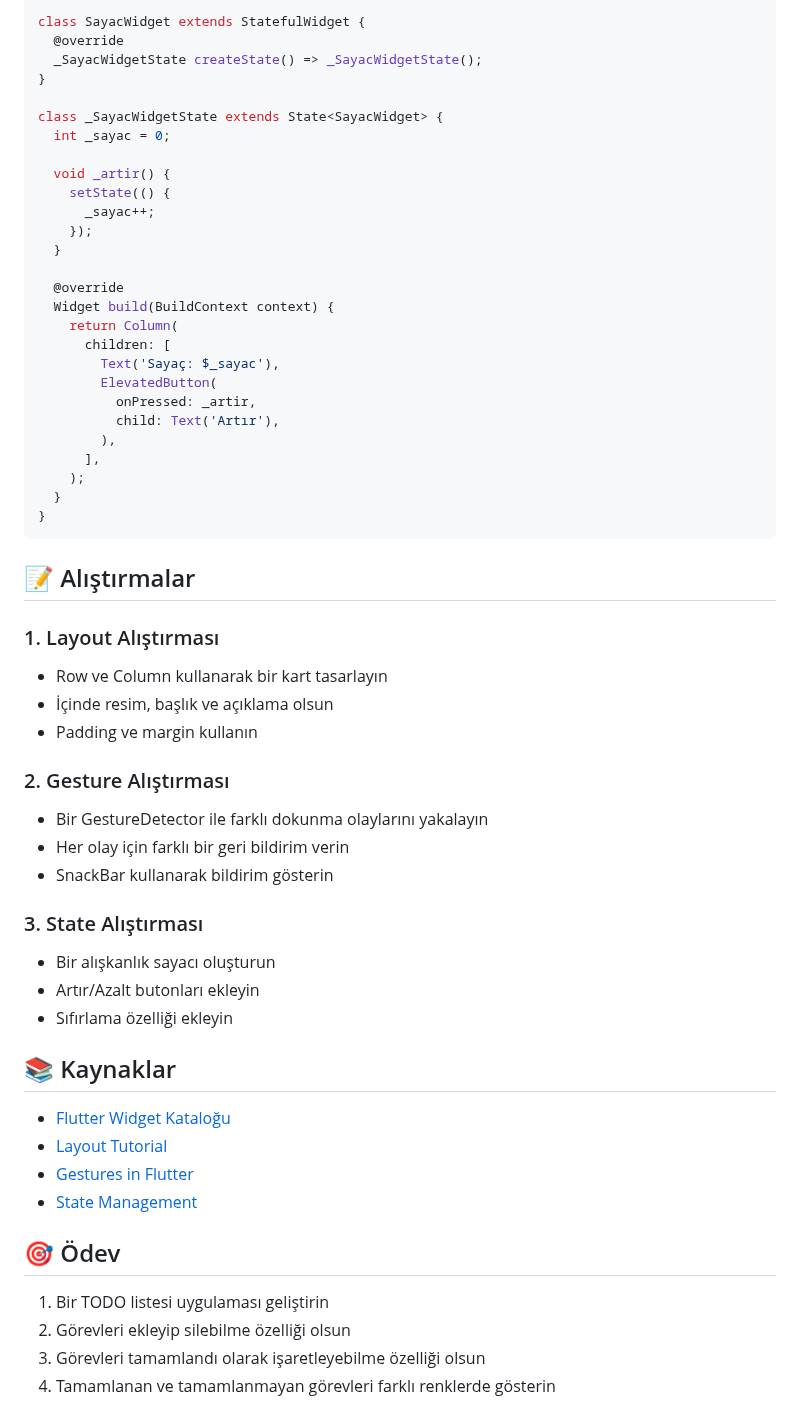
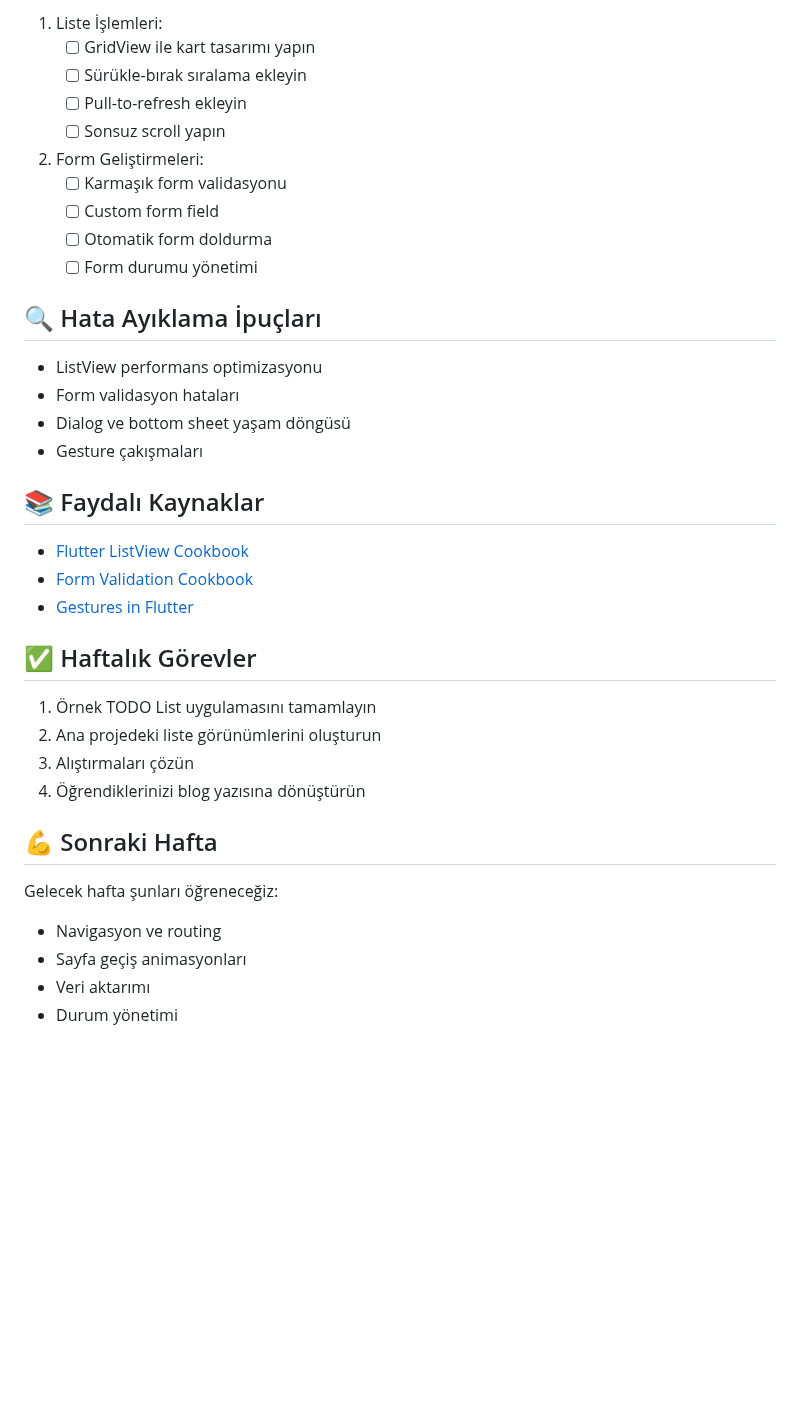
Before and after one commit to abdullatifkaban/Flutter, a Markdown page: docs/hafta2/README.md, the part around one of its changes. Rendered like a GitHub page; blank space fills up the shorter version.

````diff
--- a/docs/hafta2/README.md
+++ b/docs/hafta2/README.md
@@ -166,59 +97,40 @@ Widget'ın durumunu günceller:
 
-```dart
-class SayacWidget extends StatefulWidget {
-  @override
-  _SayacWidgetState createState() => _SayacWidgetState();
-}
+1. Liste İşlemleri:
+   - [ ] GridView ile kart tasarımı yapın
+   - [ ] Sürükle-bırak sıralama ekleyin
+   - [ ] Pull-to-refresh ekleyin
+   - [ ] Sonsuz scroll yapın
 
-class _SayacWidgetState extends State<SayacWidget> {
-  int _sayac = 0;
+2. Form Geliştirmeleri:
+   - [ ] Karmaşık form validasyonu
+   - [ ] Custom form field
+   - [ ] Otomatik form doldurma
+   - [ ] Form durumu yönetimi
 
-  void _artir() {
-    setState(() {
-      _sayac++;
-    });
-  }
+## 🔍 Hata Ayıklama İpuçları
 
-  @override
-  Widget build(BuildContext context) {
-    return Column(
-      children: [
-        Text('Sayaç: $_sayac'),
-        ElevatedButton(
-          onPressed: _artir,
-          child: Text('Artır'),
-        ),
-      ],
-    );
-  }
-}
-```
+- ListView performans optimizasyonu
+- Form validasyon hataları
+- Dialog ve bottom sheet yaşam döngüsü
+- Gesture çakışmaları
 
-## 📝 Alıştırmalar
+## 📚 Faydalı Kaynaklar
 
-### 1. Layout Alıştırması
-- Row ve Column kullanarak bir kart tasarlayın
-- İçinde resim, başlık ve açıklama olsun
-- Padding ve margin kullanın
+- [Flutter ListView Cookbook](https://flutter.dev/docs/cookbook/lists)
+- [Form Validation Cookbook](https://flutter.dev/docs/cookbook/forms)
+- [Gestures in Flutter](https://flutter.dev/docs/development/ui/advanced/gestures)
 
-### 2. Gesture Alıştırması
-- Bir GestureDetector ile farklı dokunma olaylarını yakalayın
-- Her olay için farklı bir geri bildirim verin
-- SnackBar kullanarak bildirim gösterin
+## ✅ Haftalık Görevler
 
-### 3. State Alıştırması
-- Bir alışkanlık sayacı oluşturun
-- Artır/Azalt butonları ekleyin
-- Sıfırlama özelliği ekleyin
+1. Örnek TODO List uygulamasını tamamlayın
+2. Ana projedeki liste görünümlerini oluşturun
+3. Alıştırmaları çözün
+4. Öğrendiklerinizi blog yazısına dönüştürün
 
-## 📚 Kaynaklar
-- [Flutter Widget Kataloğu](https://flutter.dev/docs/development/ui/widgets)
-- [Layout Tutorial](https://flutter.dev/docs/development/ui/layout/tutorial)
-- [Gestures in Flutter](https://flutter.dev/docs/development/ui/advanced/gestures)
-- [State Management](https://flutter.dev/docs/development/data-and-backend/state-mgmt/intro)
+## 💪 Sonraki Hafta
 
-## 🎯 Ödev
-1. Bir TODO listesi uygulaması geliştirin
-2. Görevleri ekleyip silebilme özelliği olsun
-3. Görevleri tamamlandı olarak işaretleyebilme özelliği olsun
-4. Tamamlanan ve tamamlanmayan görevleri farklı renklerde gösterin
+Gelecek hafta şunları öğreneceğiz:
+- Navigasyon ve routing
+- Sayfa geçiş animasyonları
+- Veri aktarımı
+- Durum yönetimi
````
Also changed, not shown: other parts of docs/hafta2/README.md (+69 -138 lines), 1 other file.
